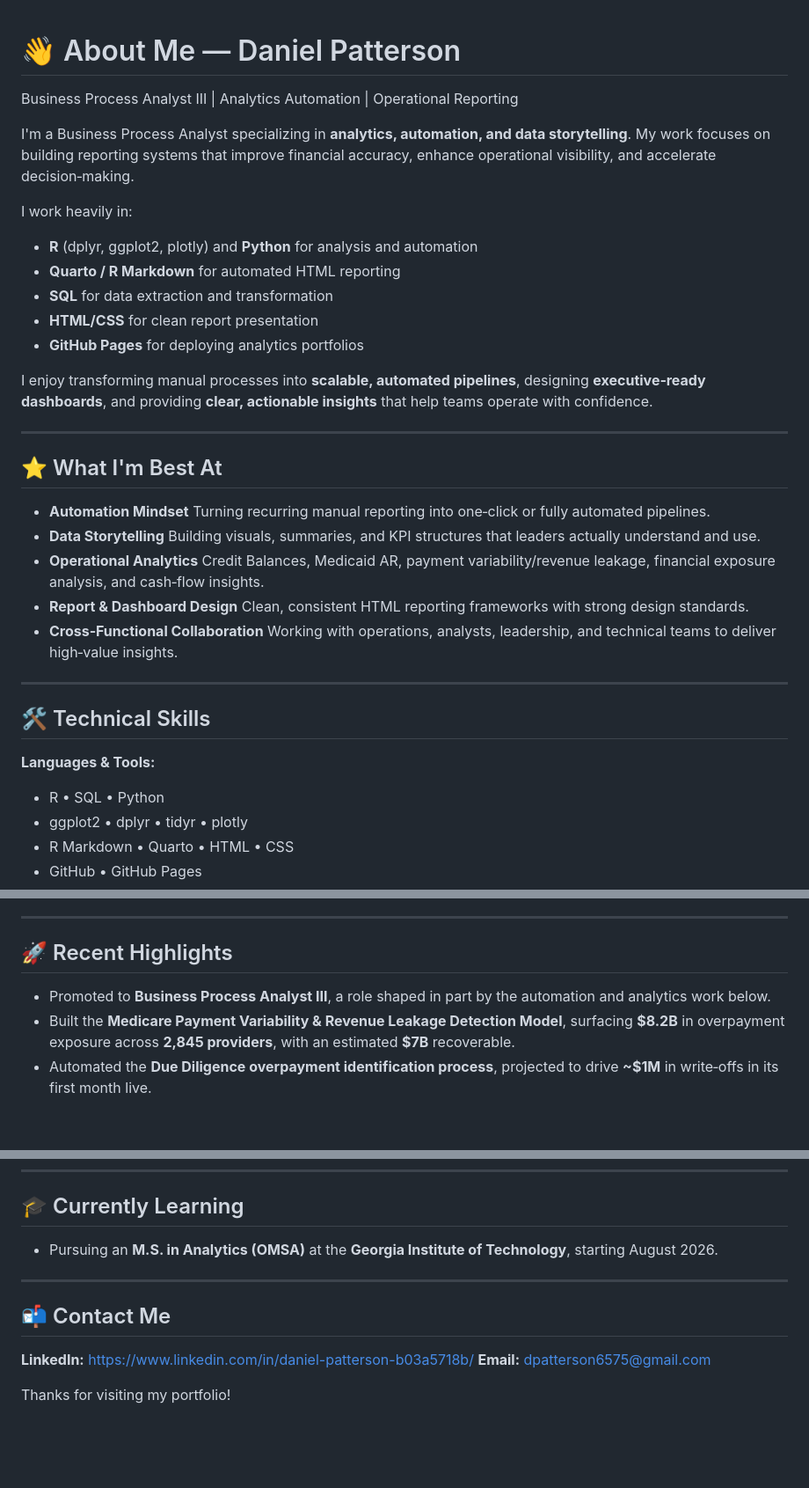
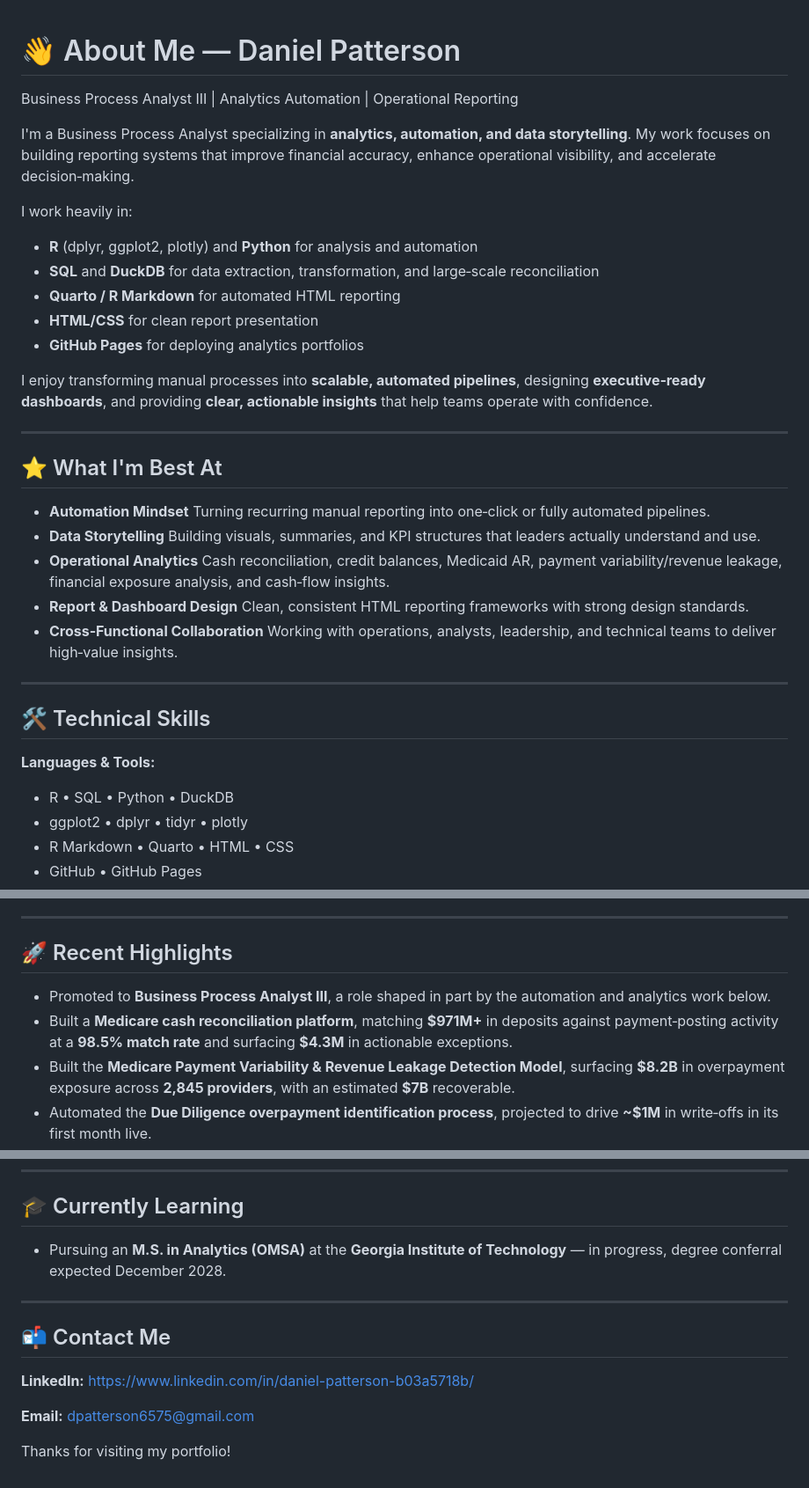
Before and after one commit to danielpatterson1/Daniel-Patterson-portfolio, a Markdown page: About.md, 3 parts joined by grey strips. Shown at 88% size. Rendered like a GitHub page; blank space fills up the shorter version.

Commit message:
Revise About Me section with updated information
Updated the About section to reflect current skills, recent highlights, and educational progress.

```diff
--- a/About.md
+++ b/About.md
@@ -1,13 +1,15 @@
 # 👋 About Me — Daniel Patterson
+
 Business Process Analyst III | Analytics Automation | Operational Reporting
 
 I'm a Business Process Analyst specializing in **analytics, automation, and data storytelling**.
 My work focuses on building reporting systems that improve financial accuracy, enhance operational visibility, and accelerate decision‑making.
 
 I work heavily in:
+
 - **R** (dplyr, ggplot2, plotly) and **Python** for analysis and automation
+- **SQL** and **DuckDB** for data extraction, transformation, and large‑scale reconciliation
 - **Quarto / R Markdown** for automated HTML reporting
-- **SQL** for data extraction and transformation
 - **HTML/CSS** for clean report presentation
 - **GitHub Pages** for deploying analytics portfolios
 
@@ -16,12 +18,13 @@ I enjoy transforming manual processes into **scalable, automated pipelines**, de
 ---
 
 ## ⭐ What I'm Best At
+
 - **Automation Mindset**
   Turning recurring manual reporting into one‑click or fully automated pipelines.
 - **Data Storytelling**
   Building visuals, summaries, and KPI structures that leaders actually understand and use.
 - **Operational Analytics**
-  Credit Balances, Medicaid AR, payment variability/revenue leakage, financial exposure analysis, and cash‑flow insights.
+  Cash reconciliation, credit balances, Medicaid AR, payment variability/revenue leakage, financial exposure analysis, and cash‑flow insights.
 - **Report & Dashboard Design**
   Clean, consistent HTML reporting frameworks with strong design standards.
 - **Cross‑Functional Collaboration**
@@ -30,8 +33,9 @@ I enjoy transforming manual processes into **scalable, automated pipelines**, de
 ---
 
 ## 🛠 Technical Skills
+
 **Languages & Tools:**
-- R • SQL • Python
+- R • SQL • Python • DuckDB
 - ggplot2 • dplyr • tidyr • plotly
 - R Markdown • Quarto • HTML • CSS
 - GitHub • GitHub Pages
@@ -48,7 +52,9 @@ I enjoy transforming manual processes into **scalable, automated pipelines**, de
 ---
 
 ## 🚀 Recent Highlights
+
 - Promoted to **Business Process Analyst III**, a role shaped in part by the automation and analytics work below.
+- Built a **Medicare cash reconciliation platform**, matching **$971M+** in deposits against payment‑posting activity at a **98.5% match rate** and surfacing **$4.3M** in actionable exceptions.
 - Built the **Medicare Payment Variability & Revenue Leakage Detection Model**, surfacing **$8.2B** in overpayment exposure across **2,845 providers**, with an estimated **$7B** recoverable.
 - Automated the **Due Diligence overpayment identification process**, projected to drive **~$1M** in write‑offs in its first month live.
 - Identified **$3.62M** in duplicate payments and supported a **~60% reduction** via process improvements.
@@ -60,13 +66,16 @@ I enjoy transforming manual processes into **scalable, automated pipelines**, de
 ---
 
 ## 🎓 Currently Learning
-- Pursuing an **M.S. in Analytics (OMSA)** at the **Georgia Institute of Technology**, starting August 2026.
+
+- Pursuing an **M.S. in Analytics (OMSA)** at the **Georgia Institute of Technology** — in progress, degree conferral expected December 2028.
 
 ---
 
 ## 📬 Contact Me
+
 **LinkedIn:**
 [https://www.linkedin.com/in/daniel-patterson-b03a5718b/](https://www.linkedin.com/in/daniel-patterson-b03a5718b/)
+
 **Email:** [dpatterson6575@gmail.com](mailto:dpatterson6575@gmail.com)
 
 Thanks for visiting my portfolio!
```
